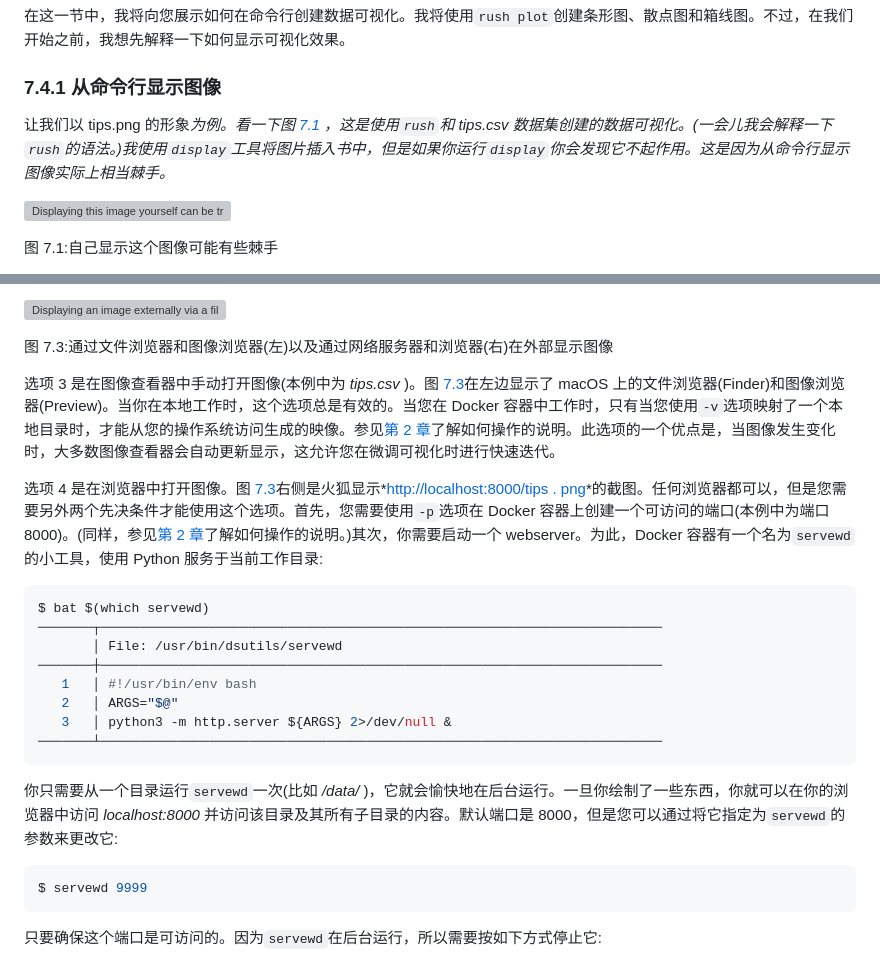
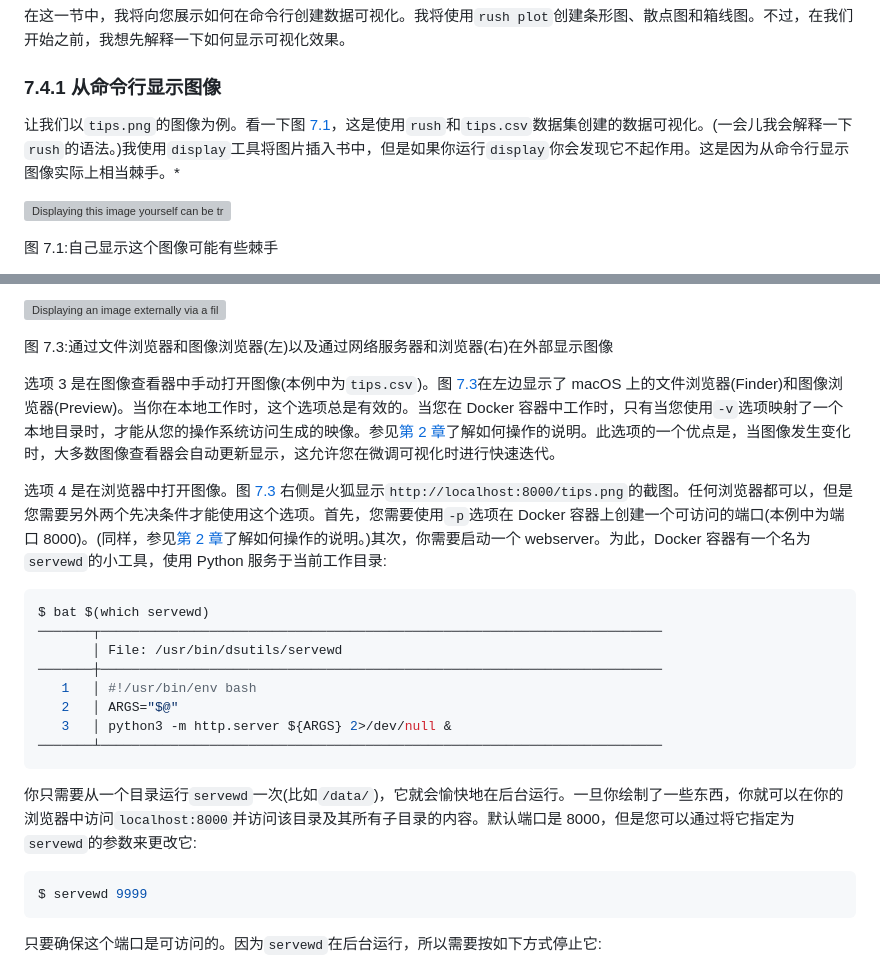
Before and after one commit to apachecn/ds-cmd-line-2e-zh, a Markdown page: docs/07.md, 2 parts joined by grey strips. GitHub-like rendering; grey boxes are pictures that could not be loaded.

````diff
--- a/docs/07.md
+++ b/docs/07.md
@@ -602,7 +602,7 @@ $ < percent.csv rush run 'df$tip' - | trim
 
 ### 7.4.1 从命令行显示图像
 
-让我们以 tips.png 的形象*为例。看一下图 [7.1](chapter-7-exploring-data.html#fig:plot-demo) ，这是使用`rush`和 *tips.csv* 数据集创建的数据可视化。(一会儿我会解释一下`rush`的语法。)我使用`display`工具将图片插入书中，但是如果你运行`display`你会发现它不起作用。这是因为从命令行显示图像实际上相当棘手。*
+让我们以`tips.png`的图像为例。看一下图 [7.1](chapter-7-exploring-data.html#fig:plot-demo)，这是使用`rush`和`tips.csv`数据集创建的数据可视化。(一会儿我会解释一下`rush`的语法。)我使用`display`工具将图片插入书中，但是如果你运行`display`你会发现它不起作用。这是因为从命令行显示图像实际上相当棘手。*
 
 ![Displaying this image yourself can be tricky](img/fa1ea8441dd0652dbc80fe793c6eb0ba.png)
 
@@ -635,9 +635,9 @@ $ curl -s "https://iterm2.com/utilities/imgcat" > display && chmod u+x display
 
 图 7.3:通过文件浏览器和图像浏览器(左)以及通过网络服务器和浏览器(右)在外部显示图像
 
-选项 3 是在图像查看器中手动打开图像(本例中为 *tips.csv* )。图 [7.3](chapter-7-exploring-data.html#fig:screenshot-display-preview-and-browser)在左边显示了 macOS 上的文件浏览器(Finder)和图像浏览器(Preview)。当你在本地工作时，这个选项总是有效的。当您在 Docker 容器中工作时，只有当您使用`-v`选项映射了一个本地目录时，才能从您的操作系统访问生成的映像。参见[第 2 章](chapter-2-getting-started.html#chapter-2-getting-started)了解如何操作的说明。此选项的一个优点是，当图像发生变化时，大多数图像查看器会自动更新显示，这允许您在微调可视化时进行快速迭代。
+选项 3 是在图像查看器中手动打开图像(本例中为`tips.csv`)。图 [7.3](chapter-7-exploring-data.html#fig:screenshot-display-preview-and-browser)在左边显示了 macOS 上的文件浏览器(Finder)和图像浏览器(Preview)。当你在本地工作时，这个选项总是有效的。当您在 Docker 容器中工作时，只有当您使用`-v`选项映射了一个本地目录时，才能从您的操作系统访问生成的映像。参见[第 2 章](chapter-2-getting-started.html#chapter-2-getting-started)了解如何操作的说明。此选项的一个优点是，当图像发生变化时，大多数图像查看器会自动更新显示，这允许您在微调可视化时进行快速迭代。
 
-选项 4 是在浏览器中打开图像。图 [7.3](chapter-7-exploring-data.html#fig:screenshot-display-preview-and-browser)右侧是火狐显示*[http://localhost:8000/tips . png](http://localhost:8000/tips.png)*的截图。任何浏览器都可以，但是您需要另外两个先决条件才能使用这个选项。首先，您需要使用`-p`选项在 Docker 容器上创建一个可访问的端口(本例中为端口 8000)。(同样，参见[第 2 章](chapter-2-getting-started.html#chapter-2-getting-started)了解如何操作的说明。)其次，你需要启动一个 webserver。为此，Docker 容器有一个名为`servewd`的小工具，使用 Python 服务于当前工作目录:
+选项 4 是在浏览器中打开图像。图 [7.3](chapter-7-exploring-data.html#fig:screenshot-display-preview-and-browser) 右侧是火狐显示`http://localhost:8000/tips.png`的截图。任何浏览器都可以，但是您需要另外两个先决条件才能使用这个选项。首先，您需要使用`-p`选项在 Docker 容器上创建一个可访问的端口(本例中为端口 8000)。(同样，参见[第 2 章](chapter-2-getting-started.html#chapter-2-getting-started)了解如何操作的说明。)其次，你需要启动一个 webserver。为此，Docker 容器有一个名为`servewd`的小工具，使用 Python 服务于当前工作目录:
 
 ```sh
 $ bat $(which servewd)
@@ -650,7 +650,7 @@ $ bat $(which servewd)
 ───────┴────────────────────────────────────────────────────────────────────────
 ```
 
-你只需要从一个目录运行`servewd`一次(比如 */data/* )，它就会愉快地在后台运行。一旦你绘制了一些东西，你就可以在你的浏览器中访问 *localhost:8000* 并访问该目录及其所有子目录的内容。默认端口是 8000，但是您可以通过将它指定为`servewd`的参数来更改它:
+你只需要从一个目录运行`servewd`一次(比如`/data/`)，它就会愉快地在后台运行。一旦你绘制了一些东西，你就可以在你的浏览器中访问`localhost:8000`并访问该目录及其所有子目录的内容。默认端口是 8000，但是您可以通过将它指定为`servewd`的参数来更改它:
 
 ```sh
 $ servewd 9999
````
Also changed, not shown: other parts of docs/07.md (+10 -10 lines).
